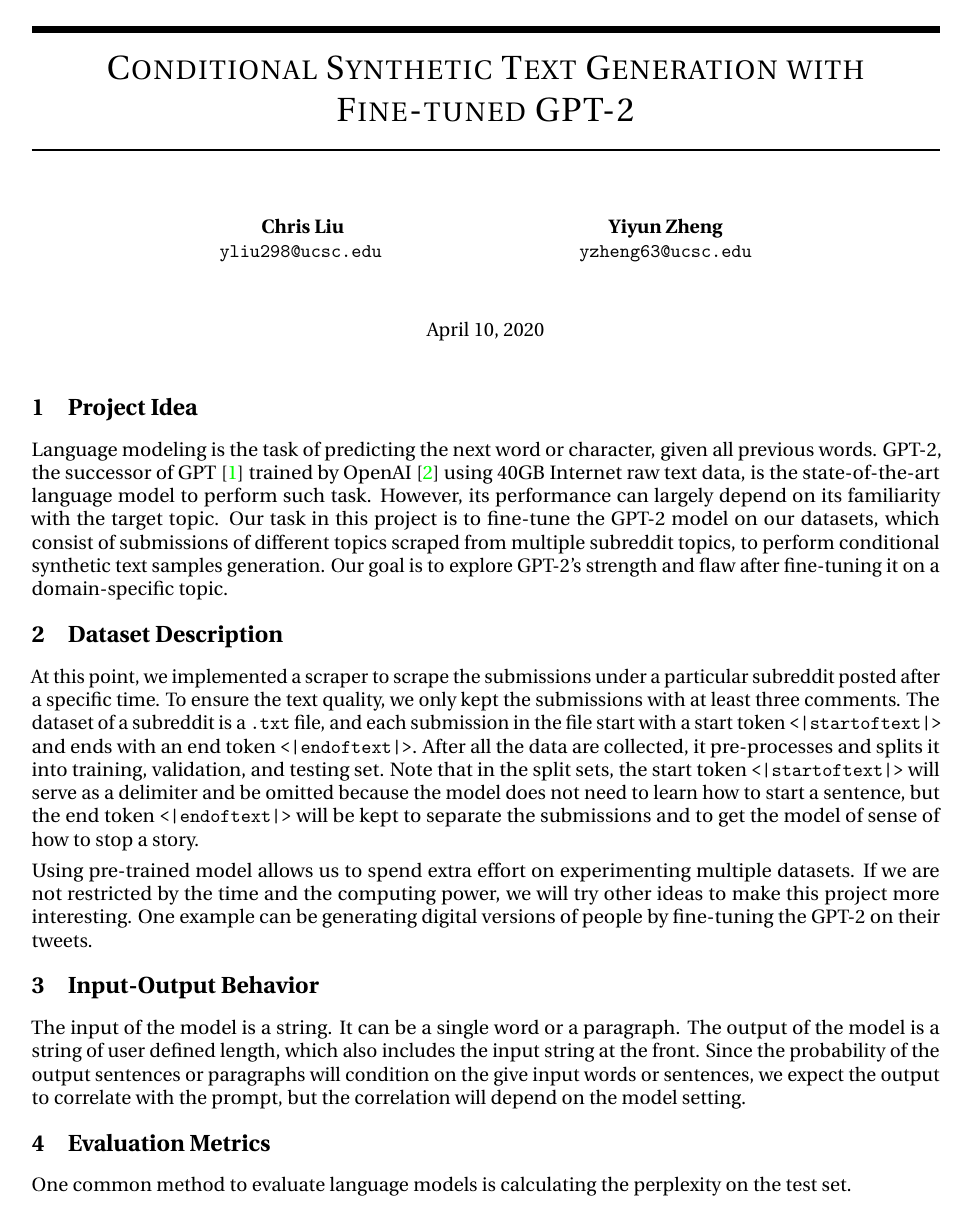
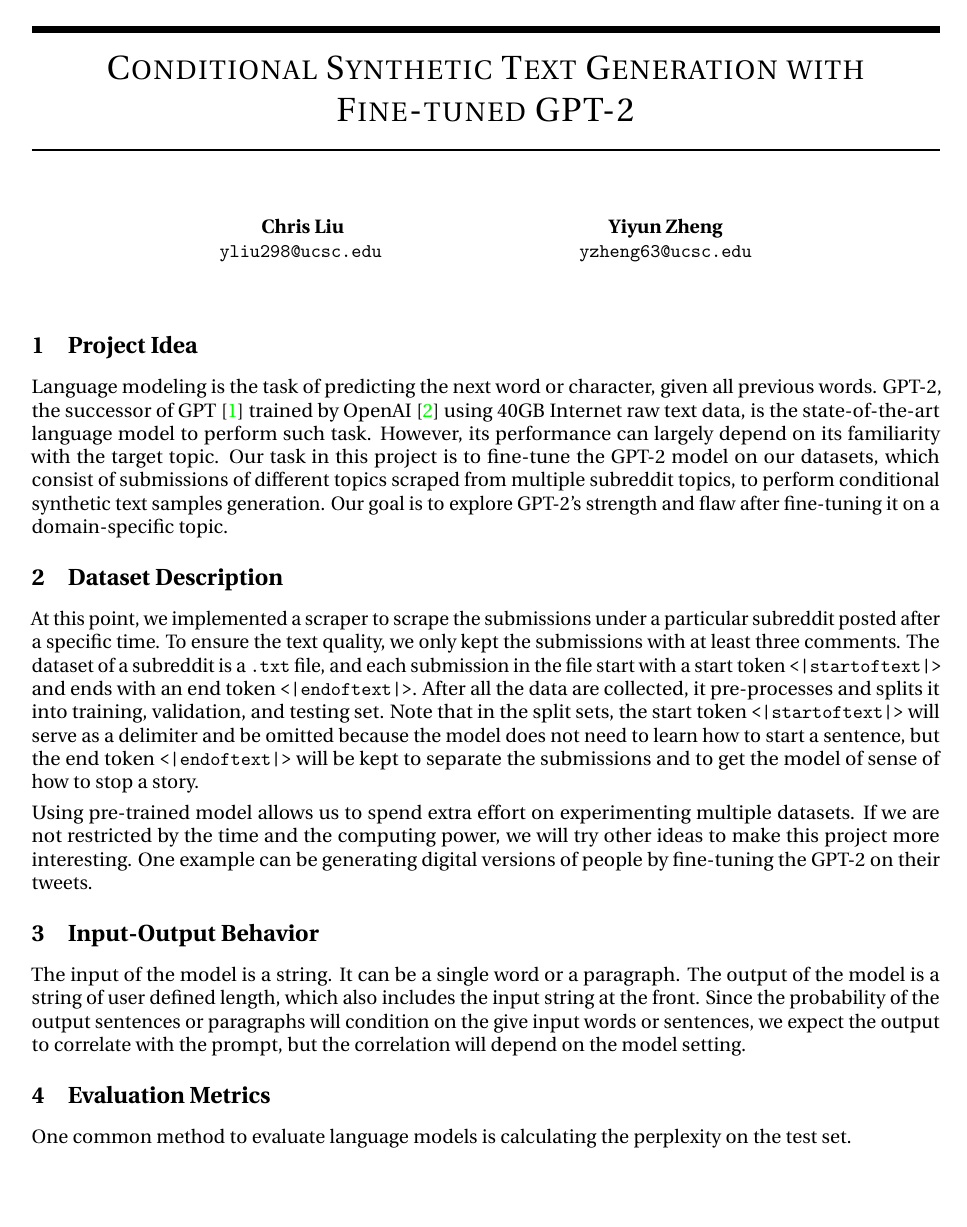
Before and after one commit to chrisliu298/gpt2-arxiv, a LaTeX document (proposal/cse142_project_proposal.tex, which reads proposal/arxiv.sty): page 1 of 2. Compiled offline with pdfLaTeX.

Commit message:
Updating style

```diff
--- a/proposal/arxiv.sty
+++ b/proposal/arxiv.sty
@@ -68,7 +68,7 @@
 \providecommand{\section}{}
 \renewcommand{\section}{%
   \@startsection{section}{1}{\z@}%
-                {-1.0ex \@plus -0.5ex \@minus -0.2ex}%
+                {-1.5ex \@plus -0.5ex \@minus -0.2ex}%
                 { 1.0ex \@plus  0.3ex \@minus  0.2ex}%
                 {\large\bf\raggedright}%
 }
@@ -227,7 +227,7 @@
       \begin{tabular}[t]{c}\bf\rule{\z@}{24\p@}\ignorespaces%
     }
     \begin{tabular}[t]{c}\bf\rule{\z@}{24\p@}\@author\end{tabular}%
-  \vskip 0.4in \@minus 0.1in \center{\today}   \vskip 0.2in
+  \vskip 0in \@minus 0.1in \center{}   \vskip 0.2in
   }
 }
 
--- a/proposal/cse142_project_proposal.tex
+++ b/proposal/cse142_project_proposal.tex
@@ -31,7 +32,7 @@
  Yiyun Zheng \\
     \texttt{yzheng63@ucsc.edu}
 }
-\date{}
+
 
 
 \begin{document}
```
Also changed, not shown: proposal/cse142_project_proposal.pdf, proposal/cse142_project_proposal.tex (1 more changed lines), 1 other file.
